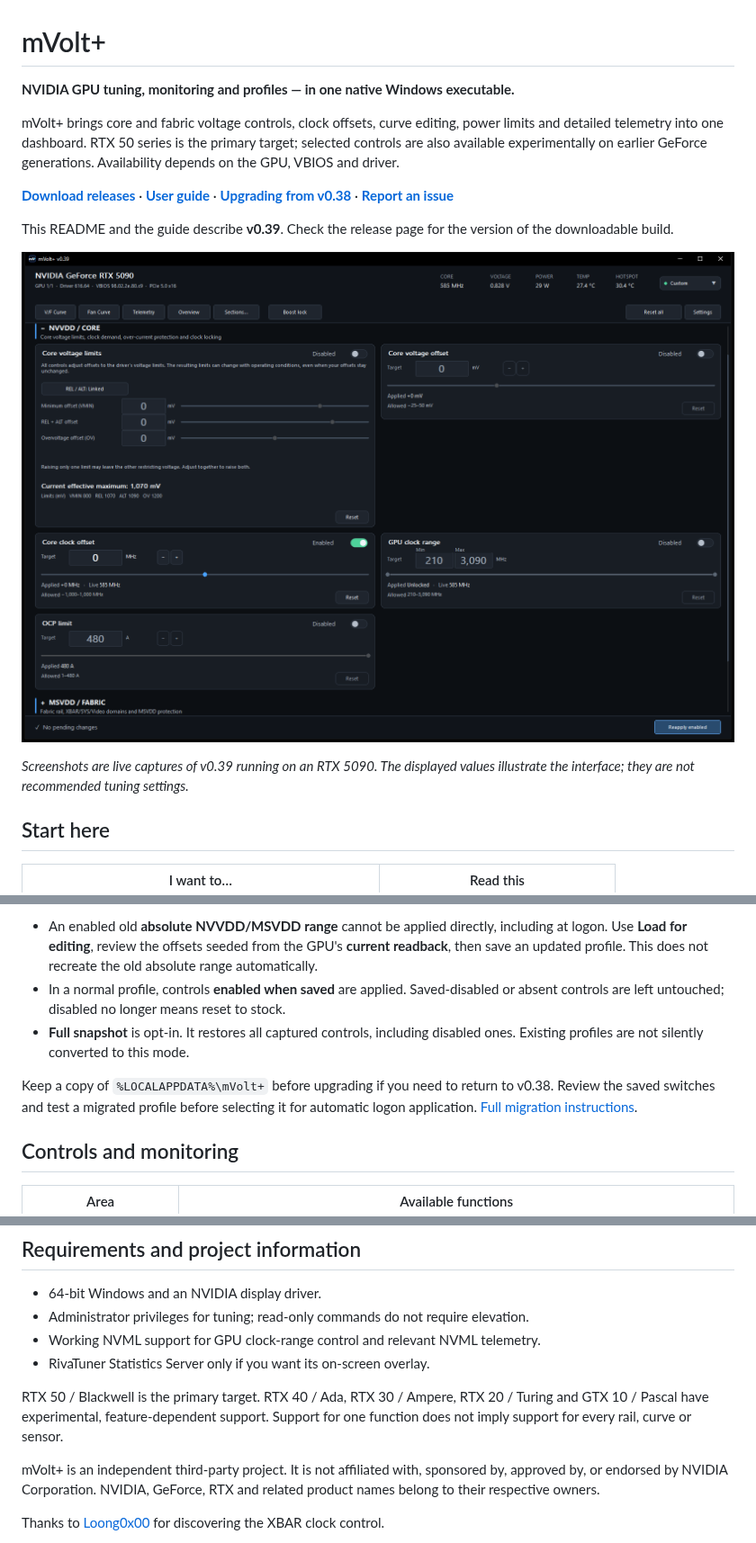
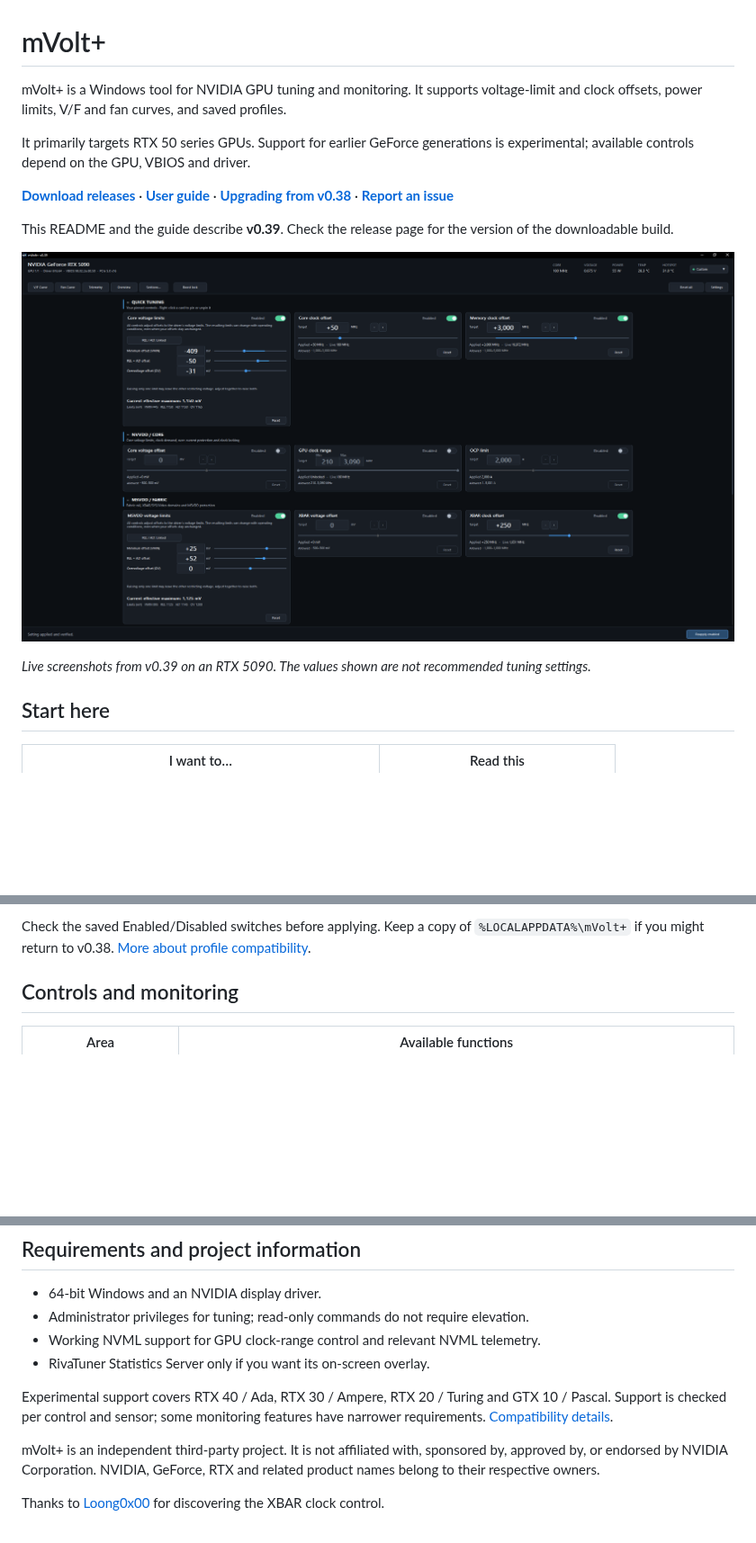
Before and after one commit to b00nz/mVolt, a Markdown page: README.md, 3 parts joined by grey strips. Shown at 90% size. GitHub-like rendering; pictures changed too: assets/mvolt-dashboard.png; blank space fills up the shorter version.

```diff
--- a/README.md
+++ b/README.md
@@ -1,11 +1,11 @@
 # mVolt+
 
-**NVIDIA GPU tuning, monitoring and profiles — in one native Windows executable.**
+mVolt+ is a Windows tool for NVIDIA GPU tuning and monitoring. It supports
+voltage-limit and clock offsets, power limits, V/F and fan curves, and saved
+profiles.
 
-mVolt+ brings core and fabric voltage controls, clock offsets, curve editing,
-power limits and detailed telemetry into one dashboard. RTX 50 series is the
-primary target; selected controls are also available experimentally on earlier
-GeForce generations. Availability depends on the GPU, VBIOS and driver.
+It primarily targets RTX 50 series GPUs. Support for earlier GeForce generations
+is experimental; available controls depend on the GPU, VBIOS and driver.
 
 **[Download releases](https://github.com/b00nz/mVolt/releases/latest)** ·
 **[User guide](docs/guide.md)** ·
@@ -19,6 +19,6 @@ version of the downloadable build.
 
-*Screenshots are live captures of v0.39 running on an RTX 5090. The displayed values illustrate the
-interface; they are not recommended tuning settings.*
+*Live screenshots from v0.39 on an RTX 5090. The values shown are not recommended
+tuning settings.*
 
 ## Start here
 
@@ -110,16 +99,7 @@ they can be applied.** v0.39 changes both rail editing and profile behavior:
 
-- An enabled old **absolute NVVDD/MSVDD range** cannot be applied directly,
-  including at logon. Use **Load for editing**, review the offsets seeded from
-  the GPU's **current readback**, then save an updated profile. This does not
-  recreate the old absolute range automatically.
-- In a normal profile, controls **enabled when saved** are applied. Saved-disabled
-  or absent controls are left untouched; disabled no longer means reset to stock.
-- **Full snapshot** is opt-in. It restores all captured controls, including
-  disabled ones. Existing profiles are not silently converted to this mode.
-
-Keep a copy of `%LOCALAPPDATA%\mVolt+` before upgrading if you need to return to
-v0.38. Review the saved switches and test a migrated profile before selecting it
-for automatic logon application. [Full migration instructions](docs/guide.md#upgrading-old-profiles).
+Check the saved Enabled/Disabled switches before applying. Keep a copy of
+`%LOCALAPPDATA%\mVolt+` if you might return to v0.38.
+[More about profile compatibility](docs/guide.md#upgrading-old-profiles).
 
 ## Controls and monitoring
 
@@ -186,9 +162,10 @@ Direct CLI tuning is applied immediately. Rail options now use
 - Working NVML support for GPU clock-range control and relevant NVML telemetry.
 - RivaTuner Statistics Server only if you want its on-screen overlay.
 
-RTX 50 / Blackwell is the primary target. RTX 40 / Ada, RTX 30 / Ampere,
-RTX 20 / Turing and GTX 10 / Pascal have experimental, feature-dependent support.
-Support for one function does not imply support for every rail, curve or sensor.
+Experimental support covers RTX 40 / Ada, RTX 30 / Ampere, RTX 20 / Turing and
+GTX 10 / Pascal. Support is checked per control and sensor; some monitoring
+features have narrower requirements.
+[Compatibility details](docs/guide.md#compatibility-and-multiple-gpus).
 
 mVolt+ is an independent third-party project. It is not affiliated with,
 sponsored by, approved by, or endorsed by NVIDIA Corporation. NVIDIA, GeForce,
```
Also changed, not shown: other parts of README.md (+25 -40 lines), docs/guide.md (+92 -137 lines).
